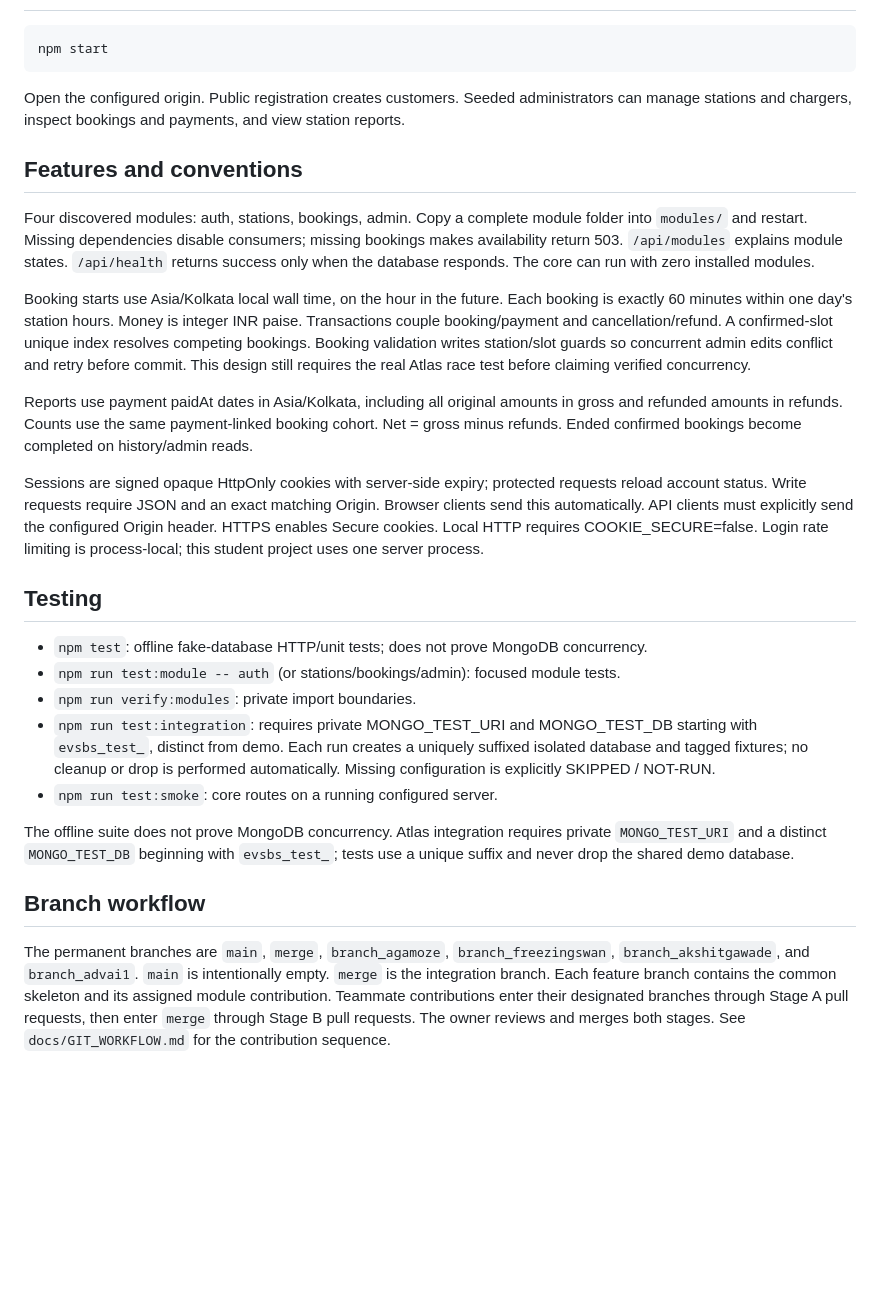
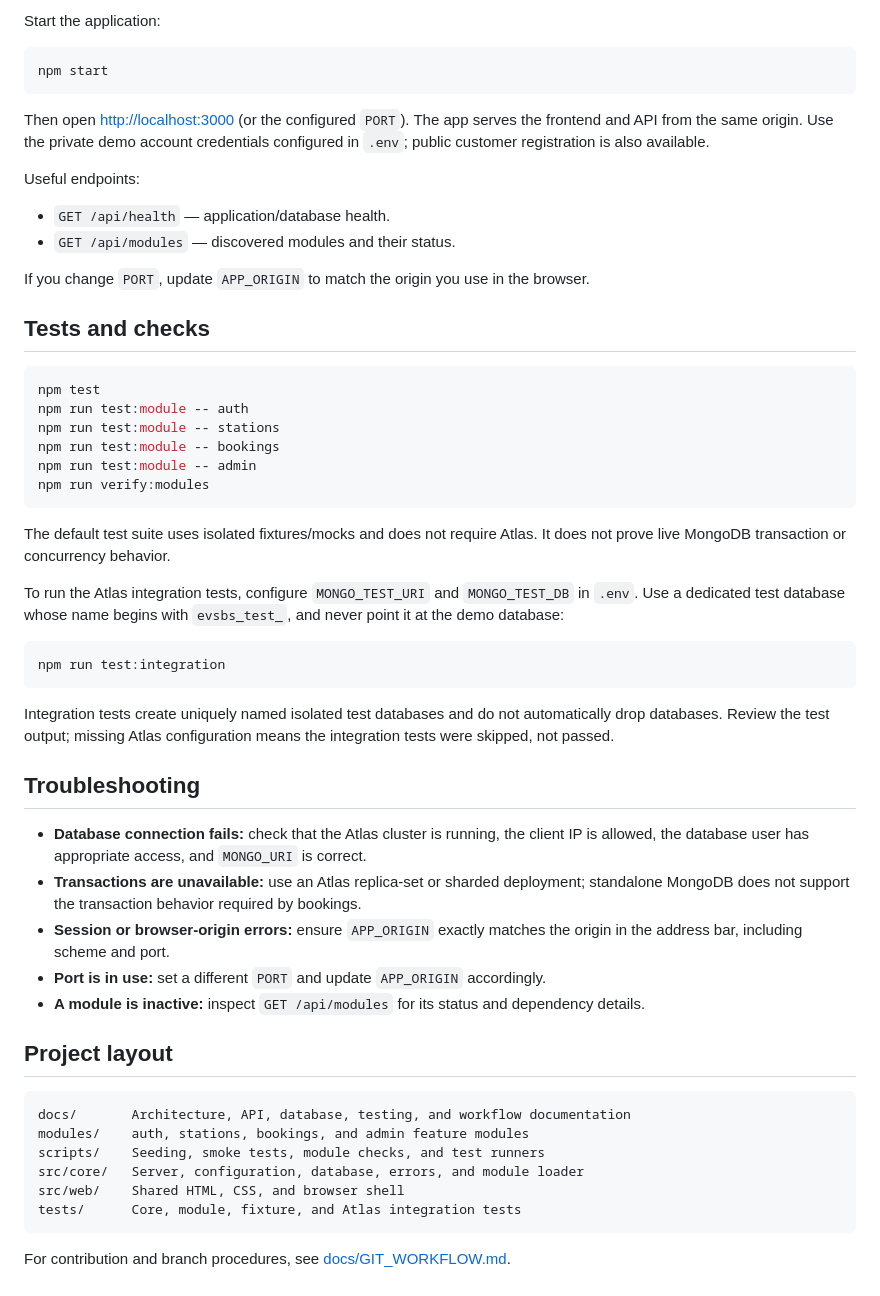
Before and after one commit to akshitgawade/EVSBS, a Markdown page: README.md, the part around one of its changes. Drawn GitHub-style; blank space fills up the shorter version.

````diff
--- a/README.md
+++ b/README.md
@@ -31,30 +74,57 @@ npm run db:seed
 
-```powershell
+Start the application:
+
+```sh
 npm start
 ```
 
-Open the configured origin. Public registration creates customers. Seeded administrators can manage stations and chargers, inspect bookings and payments, and view station reports.
+Then open [http://localhost:3000](http://localhost:3000) (or the configured `PORT`). The app serves the frontend and API from the same origin. Use the private demo account credentials configured in `.env`; public customer registration is also available.
 
-## Features and conventions
+Useful endpoints:
 
-Four discovered modules: auth, stations, bookings, admin. Copy a complete module folder into `modules/` and restart. Missing dependencies disable consumers; missing bookings makes availability return 503. `/api/modules` explains module states. `/api/health` returns success only when the database responds. The core can run with zero installed modules.
+- `GET /api/health` — application/database health.
+- `GET /api/modules` — discovered modules and their status.
 
-Booking starts use Asia/Kolkata local wall time, on the hour in the future. Each booking is exactly 60 minutes within one day's station hours. Money is integer INR paise. Transactions couple booking/payment and cancellation/refund. A confirmed-slot unique index resolves competing bookings. Booking validation writes station/slot guards so concurrent admin edits conflict and retry before commit. This design still requires the real Atlas race test before claiming verified concurrency.
+If you change `PORT`, update `APP_ORIGIN` to match the origin you use in the browser.
 
-Reports use payment paidAt dates in Asia/Kolkata, including all original amounts in gross and refunded amounts in refunds. Counts use the same payment-linked booking cohort. Net = gross minus refunds. Ended confirmed bookings become completed on history/admin reads.
+## Tests and checks
 
-Sessions are signed opaque HttpOnly cookies with server-side expiry; protected requests reload account status. Write requests require JSON and an exact matching Origin. Browser clients send this automatically. API clients must explicitly send the configured Origin header. HTTPS enables Secure cookies. Local HTTP requires COOKIE_SECURE=false. Login rate limiting is process-local; this student project uses one server process.
+```sh
+npm test
+npm run test:module -- auth
+npm run test:module -- stations
+npm run test:module -- bookings
+npm run test:module -- admin
+npm run verify:modules
+```
 
-## Testing
+The default test suite uses isolated fixtures/mocks and does not require Atlas. It does not prove live MongoDB transaction or concurrency behavior.
 
-- `npm test`: offline fake-database HTTP/unit tests; does not prove MongoDB concurrency.
-- `npm run test:module -- auth` (or stations/bookings/admin): focused module tests.
-- `npm run verify:modules`: private import boundaries.
-- `npm run test:integration`: requires private MONGO_TEST_URI and MONGO_TEST_DB starting with `evsbs_test_`, distinct from demo. Each run creates a uniquely suffixed isolated database and tagged fixtures; no cleanup or drop is performed automatically. Missing configuration is explicitly SKIPPED / NOT-RUN.
-- `npm run test:smoke`: core routes on a running configured server.
+To run the Atlas integration tests, configure `MONGO_TEST_URI` and `MONGO_TEST_DB` in `.env`. Use a dedicated test database whose name begins with `evsbs_test_`, and never point it at the demo database:
 
-The offline suite does not prove MongoDB concurrency. Atlas integration requires private `MONGO_TEST_URI` and a distinct `MONGO_TEST_DB` beginning with `evsbs_test_`; tests use a unique suffix and never drop the shared demo database.
+```sh
+npm run test:integration
+```
 
-## Branch workflow
+Integration tests create uniquely named isolated test databases and do not automatically drop databases. Review the test output; missing Atlas configuration means the integration tests were skipped, not passed.
 
-The permanent branches are `main`, `merge`, `branch_agamoze`, `branch_freezingswan`, `branch_akshitgawade`, and `branch_advai1`. `main` is intentionally empty. `merge` is the integration branch. Each feature branch contains the common skeleton and its assigned module contribution. Teammate contributions enter their designated branches through Stage A pull requests, then enter `merge` through Stage B pull requests. The owner reviews and merges both stages. See `docs/GIT_WORKFLOW.md` for the contribution sequence.
+## Troubleshooting
+
+- **Database connection fails:** check that the Atlas cluster is running, the client IP is allowed, the database user has appropriate access, and `MONGO_URI` is correct.
+- **Transactions are unavailable:** use an Atlas replica-set or sharded deployment; standalone MongoDB does not support the transaction behavior required by bookings.
+- **Session or browser-origin errors:** ensure `APP_ORIGIN` exactly matches the origin in the address bar, including scheme and port.
+- **Port is in use:** set a different `PORT` and update `APP_ORIGIN` accordingly.
+- **A module is inactive:** inspect `GET /api/modules` for its status and dependency details.
+
+## Project layout
+
+```text
+docs/       Architecture, API, database, testing, and workflow documentation
+modules/    auth, stations, bookings, and admin feature modules
+scripts/    Seeding, smoke tests, module checks, and test runners
+src/core/   Server, configuration, database, errors, and module loader
+src/web/    Shared HTML, CSS, and browser shell
+tests/      Core, module, fixture, and Atlas integration tests
+```
+
+For contribution and branch procedures, see [docs/GIT_WORKFLOW.md](docs/GIT_WORKFLOW.md).
````
Also changed, not shown: other parts of README.md (+57 -14 lines).
